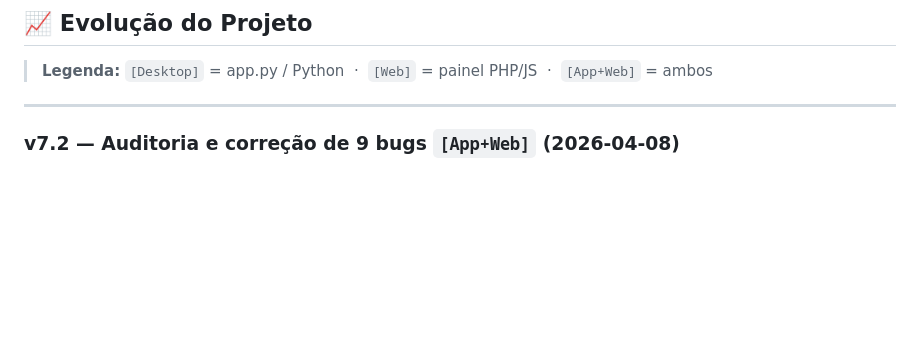
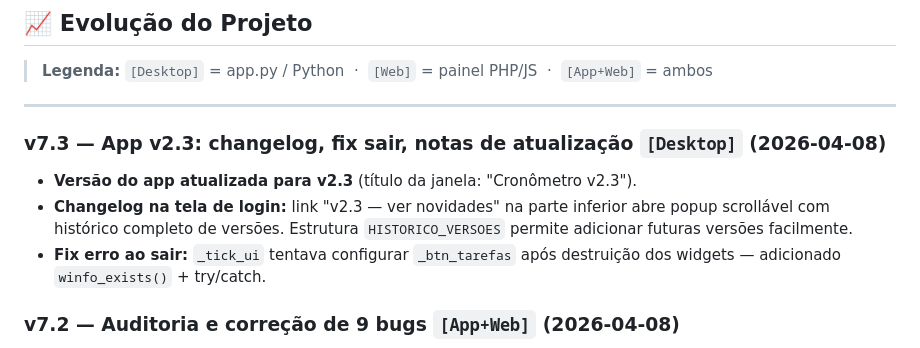
Before and after one commit to rafaelkolaias-lang/Cltcron, a Markdown page: !projeto.md, the part around the change. GitHub-like rendering; blank space fills up the shorter version.

Commit message:
docs: atualizar !projeto.md com v7.3 (app v2.3, changelog, fix sair)
Co-Authored-By: Claude Opus 4.6 (1M context) <noreply@anthropic.com>

```diff
--- a/!projeto.md
+++ b/!projeto.md
@@ -252,6 +252,11 @@ Pipeline GitHub Actions (`.github/workflows/ci.yml`) executado em push/PR para `
 > **Legenda:** `[Desktop]` = app.py / Python &nbsp;·&nbsp; `[Web]` = painel PHP/JS &nbsp;·&nbsp; `[App+Web]` = ambos
 
 ---
+
+### v7.3 — App v2.3: changelog, fix sair, notas de atualização `[Desktop]` (2026-04-08)
+- **Versão do app atualizada para v2.3** (título da janela: "Cronômetro v2.3").
+- **Changelog na tela de login:** link "v2.3 — ver novidades" na parte inferior abre popup scrollável com histórico completo de versões. Estrutura `HISTORICO_VERSOES` permite adicionar futuras versões facilmente.
+- **Fix erro ao sair:** `_tick_ui` tentava configurar `_btn_tarefas` após destruição dos widgets — adicionado `winfo_exists()` + try/catch.
 
 ### v7.2 — Auditoria e correção de 9 bugs `[App+Web]` (2026-04-08)
 - **Fix `_finalizar()` (Desktop):** agora bloqueia quando limite de 30h é atingido (antes ignorava o retorno de `_verificar_limite_horas`).
```
